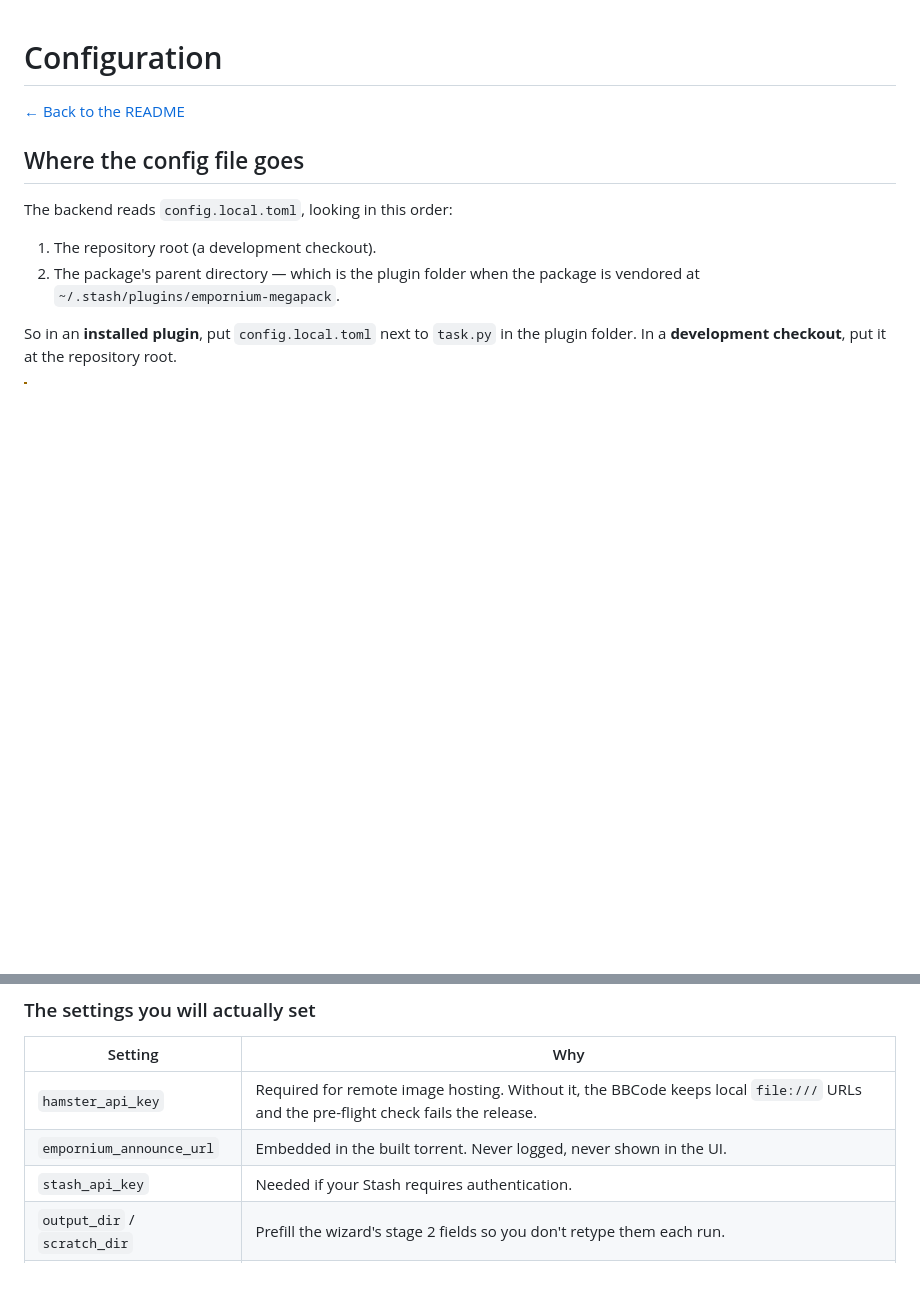
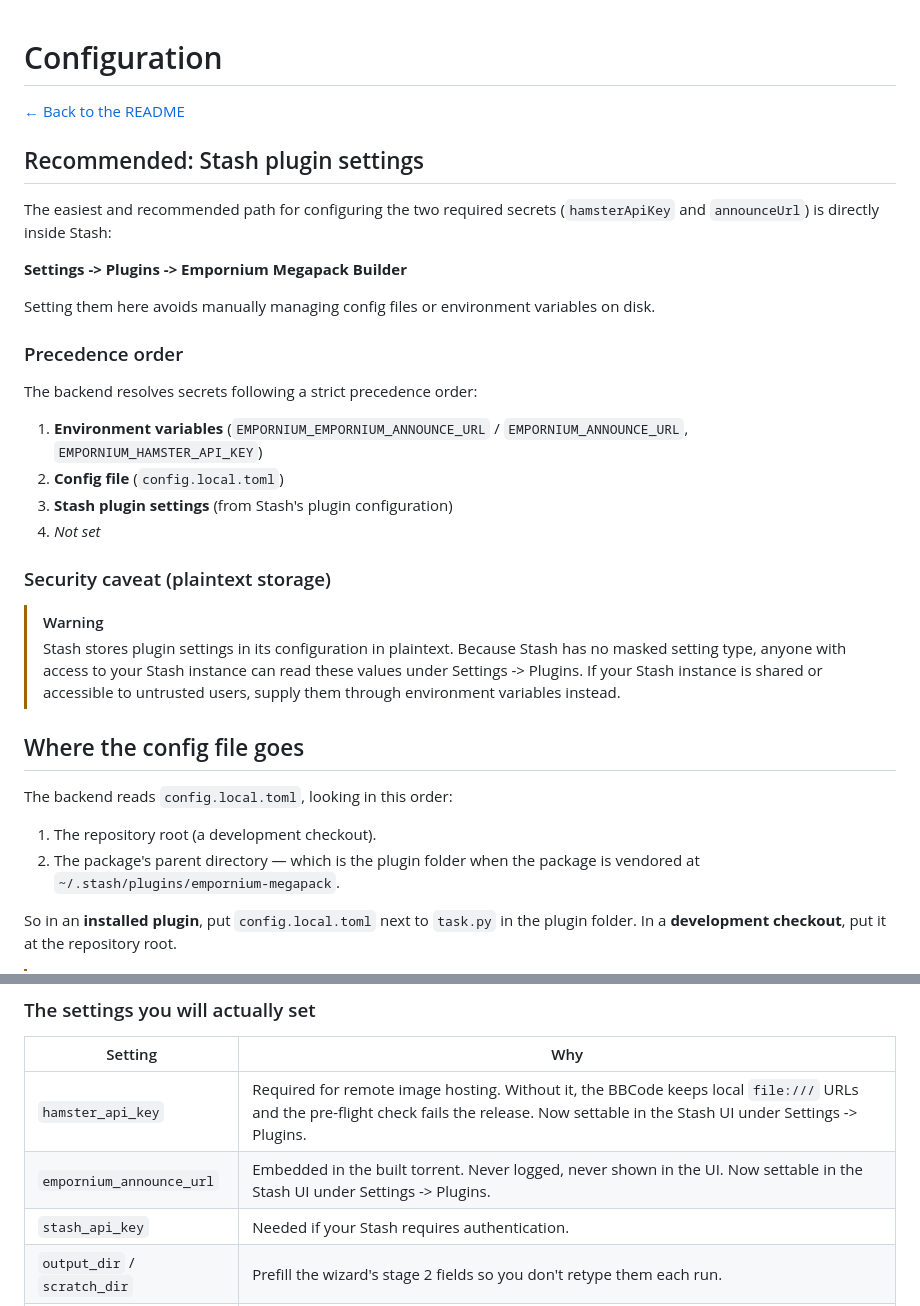
Before and after one commit to barelyboundaries/empstashuploader, a Markdown page: docs/CONFIGURATION.md, 2 parts joined by grey strips. GitHub-like rendering; blank space fills up the shorter version.

Commit message:
docs: document stash plugin settings for announce url and hamster api key
Add recommended Stash plugin settings section with precedence order and plaintext storage caveat. Update settings table noting announce url and hamster key are settable in Stash UI.

Co-Authored-By: Claude Opus 5 <noreply@anthropic.com>

```diff
--- a/docs/CONFIGURATION.md
+++ b/docs/CONFIGURATION.md
@@ -1,6 +1,28 @@
 # Configuration
 
 [← Back to the README](../README.md)
+
+## Recommended: Stash plugin settings
+
+The easiest and recommended path for configuring the two required secrets (`hamsterApiKey` and `announceUrl`) is directly inside Stash:
+
+**Settings -> Plugins -> Empornium Megapack Builder**
+
+Setting them here avoids manually managing config files or environment variables on disk.
+
+### Precedence order
+
+The backend resolves secrets following a strict precedence order:
+
+1. **Environment variables** (`EMPORNIUM_EMPORNIUM_ANNOUNCE_URL` / `EMPORNIUM_ANNOUNCE_URL`, `EMPORNIUM_HAMSTER_API_KEY`)
+2. **Config file** (`config.local.toml`)
+3. **Stash plugin settings** (from Stash's plugin configuration)
+4. *Not set*
+
+### Security caveat (plaintext storage)
+
+> [!WARNING]
+> Stash stores plugin settings in its configuration in plaintext. Because Stash has no masked setting type, anyone with access to your Stash instance can read these values under Settings -> Plugins. If your Stash instance is shared or accessible to untrusted users, supply them through environment variables instead.
 
 ## Where the config file goes
 
@@ -89,8 +111,8 @@ path_mappings = []
 
 | Setting | Why |
 |---|---|
-| `hamster_api_key` | Required for remote image hosting. Without it, the BBCode keeps local `file:///` URLs and the pre-flight check fails the release. |
-| `empornium_announce_url` | Embedded in the built torrent. Never logged, never shown in the UI. |
+| `hamster_api_key` | Required for remote image hosting. Without it, the BBCode keeps local `file:///` URLs and the pre-flight check fails the release. Now settable in the Stash UI under Settings -> Plugins. |
+| `empornium_announce_url` | Embedded in the built torrent. Never logged, never shown in the UI. Now settable in the Stash UI under Settings -> Plugins. |
 | `stash_api_key` | Needed if your Stash requires authentication. |
 | `output_dir` / `scratch_dir` | Prefill the wizard's stage 2 fields so you don't retype them each run. |
 | `contact_sheet_layout` | Contact sheet grid, `3x6` by default. |
```
